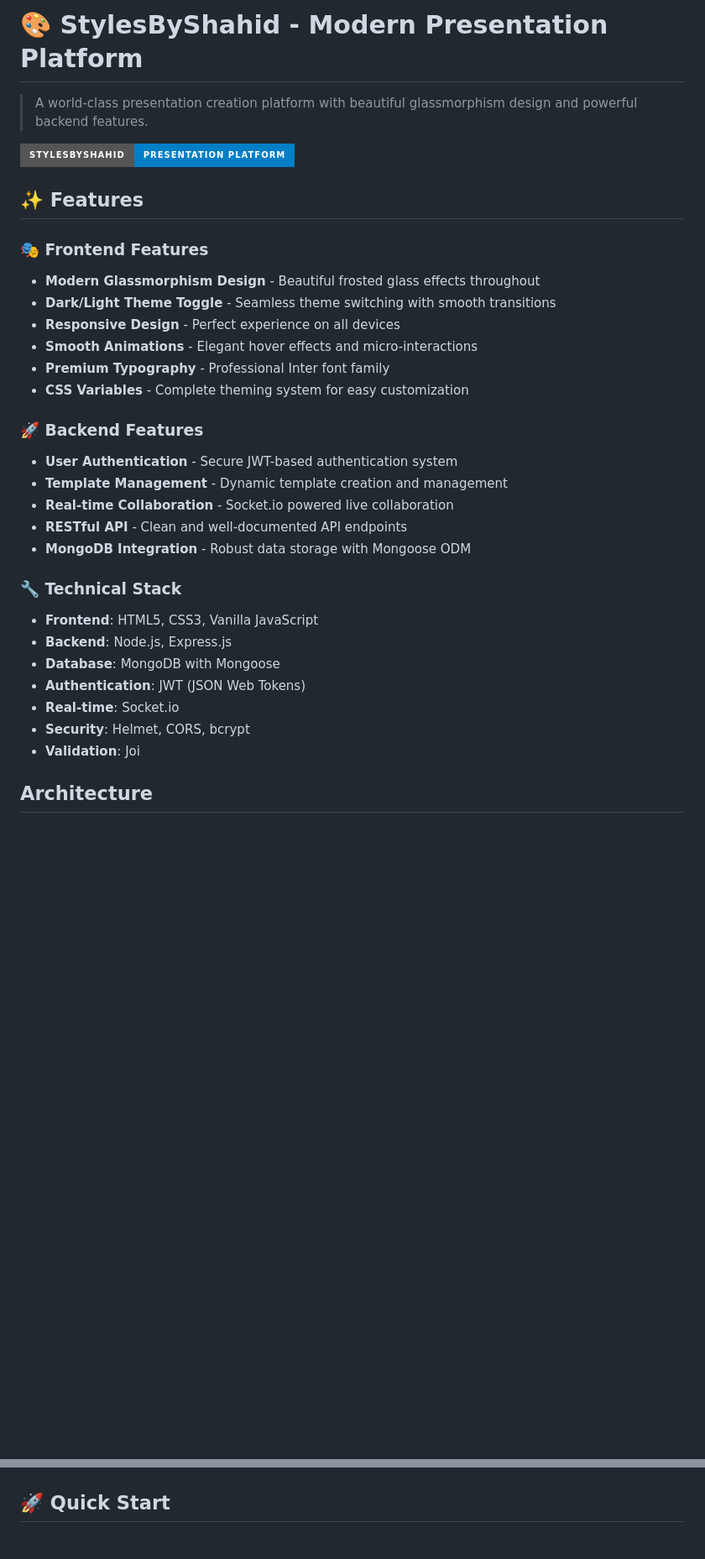
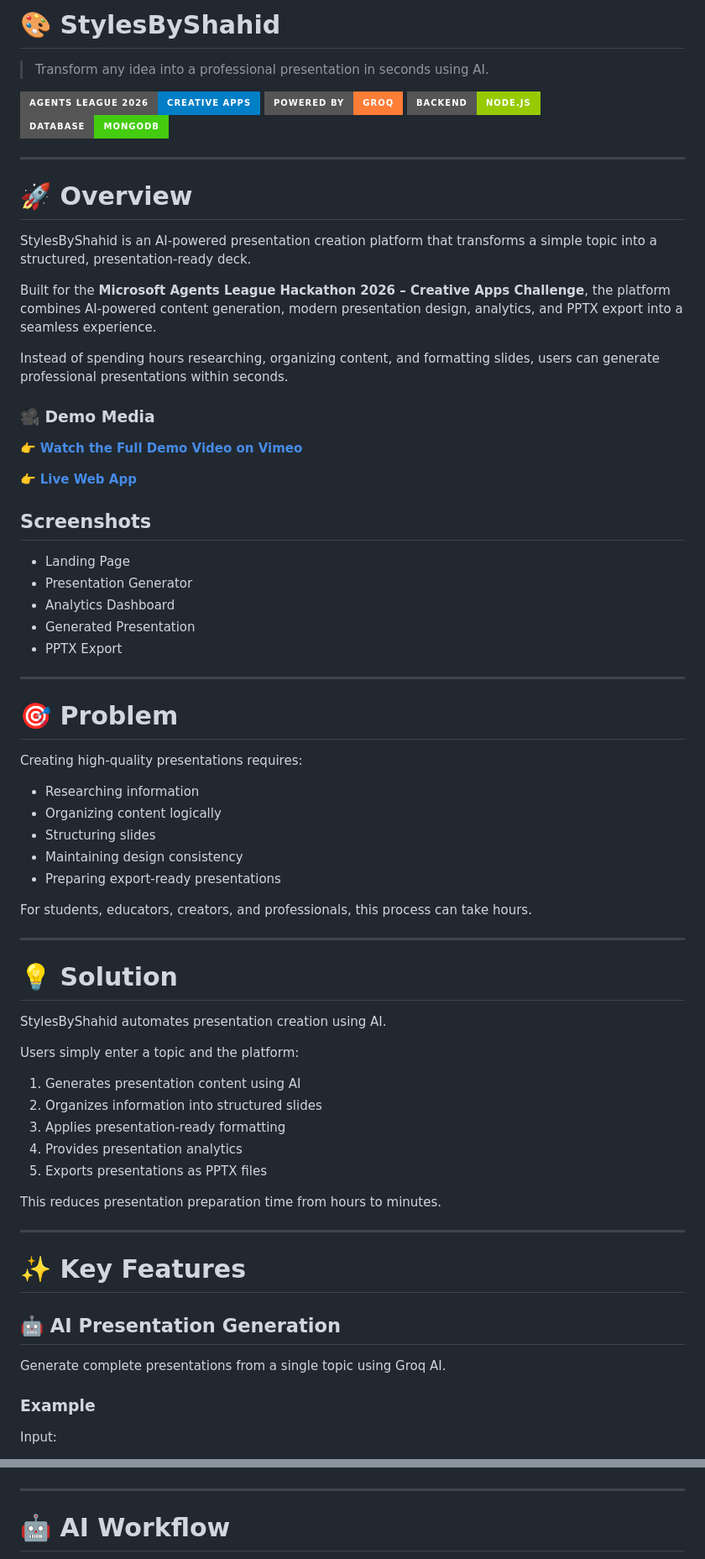
Before and after one commit to SHAHID-glitch/StylesByShahid, a Markdown page: README.md, 2 parts joined by grey strips. Shown at 84% size. Drawn GitHub-style; badges without logos; blank space fills up the shorter version.

````diff
--- a/README.md
+++ b/README.md
@@ -1,33 +1,76 @@
-# 🎨 StylesByShahid - Modern Presentation Platform
+# 🎨 StylesByShahid
 
-> A world-class presentation creation platform with beautiful glassmorphism design and powerful backend features.
+> Transform any idea into a professional presentation in seconds using AI.
 
-![StylesByShahid Banner](https://img.shields.io/badge/StylesByShahid-Presentation%20Platform-blue?style=for-the-badge&logo=presentation&logoColor=white)
+![StylesByShahid Banner](https://img.shields.io/badge/Agents%20League%202026-Creative%20Apps-blue?style=for-the-badge)
+![Groq AI](https://img.shields.io/badge/Powered%20by-Groq-orange?style=for-the-badge)
+![Node.js](https://img.shields.io/badge/Backend-Node.js-green?style=for-the-badge)
+![MongoDB](https://img.shields.io/badge/Database-MongoDB-brightgreen?style=for-the-badge)
 
-## ✨ Features
+---
 
-### 🎭 Frontend Features
-- **Modern Glassmorphism Design** - Beautiful frosted glass effects throughout
-- **Dark/Light Theme Toggle** - Seamless theme switching with smooth transitions
-- **Responsive Design** - Perfect experience on all devices
-- **Smooth Animations** - Elegant hover effects and micro-interactions
-- **Premium Typography** - Professional Inter font family
-- **CSS Variables** - Complete theming system for easy customization
+# 🚀 Overview
 
-### 🚀 Backend Features
-- **User Authentication** - Secure JWT-based authentication system
-- **Template Management** - Dynamic template creation and management
-- **Real-time Collaboration** - Socket.io powered live collaboration
-- **RESTful API** - Clean and well-documented API endpoints
-- **MongoDB Integration** - Robust data storage with Mongoose ODM
+StylesByShahid is an AI-powered presentation creation platform that transforms a simple topic into a structured, presentation-ready deck.
 
-### 🔧 Technical Stack
-- **Frontend**: HTML5, CSS3, Vanilla JavaScript
-- **Backend**: Node.js, Express.js
-- **Database**: MongoDB with Mongoose
-- **Authentication**: JWT (JSON Web Tokens)
-- **Real-time**: Socket.io
-- **Security**: Helmet, CORS, bcrypt
-- **Validation**: Joi
+Built for the **Microsoft Agents League Hackathon 2026 – Creative Apps Challenge**, the platform combines AI-powered content generation, modern presentation design, analytics, and PPTX export into a seamless experience.
 
-## Architecture
+Instead of spending hours researching, organizing content, and formatting slides, users can generate professional presentations within seconds.
+
+### 🎥 Demo Media
+
+👉 **[Watch the Full Demo Video on Vimeo](https://vimeo.com/1201001888?share=copy&fl=sv&fe=ci#t=0)**
+
+👉 **[Live Web App](https://shahidmalik786-stylesbyshahid.hf.space/)**
+
+## Screenshots
+
+* Landing Page
+* Presentation Generator
+* Analytics Dashboard
+* Generated Presentation
+* PPTX Export
+
+
+---
+
+# 🎯 Problem
+
+Creating high-quality presentations requires:
+
+* Researching information
+* Organizing content logically
+* Structuring slides
+* Maintaining design consistency
+* Preparing export-ready presentations
+
+For students, educators, creators, and professionals, this process can take hours.
+
+---
+
+# 💡 Solution
+
+StylesByShahid automates presentation creation using AI.
+
+Users simply enter a topic and the platform:
+
+1. Generates presentation content using AI
+2. Organizes information into structured slides
+3. Applies presentation-ready formatting
+4. Provides presentation analytics
+5. Exports presentations as PPTX files
+
+This reduces presentation preparation time from hours to minutes.
+
+---
+
+# ✨ Key Features
+
+## 🤖 AI Presentation Generation
+
+Generate complete presentations from a single topic using Groq AI.
+
+### Example
+
+Input:
+
@@ -74,5 +187,6 @@ flowchart TD
 ```
 
+---
 
-## 🚀 Quick Start
+# 🤖 AI Workflow
 
````
Also changed, not shown: other parts of README.md (+274 -140 lines).
